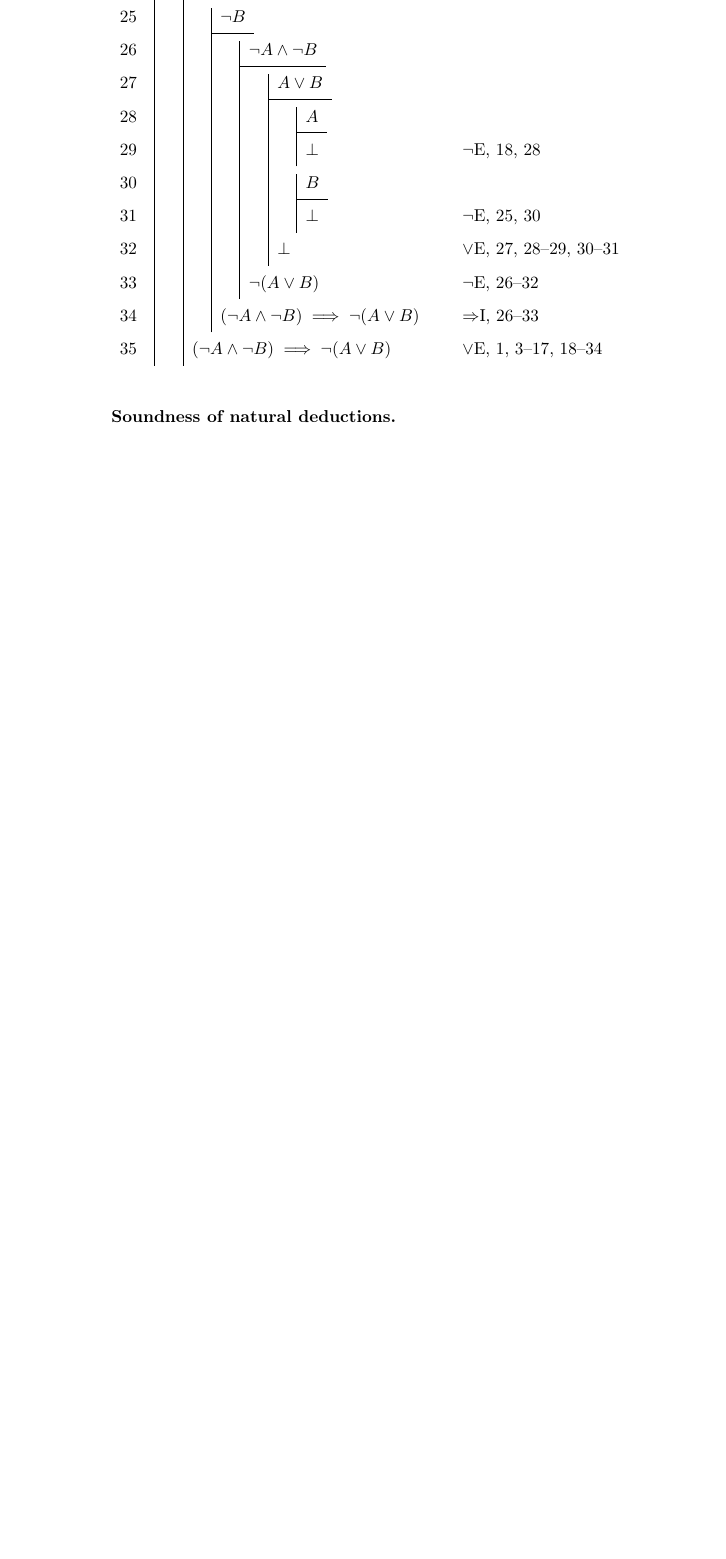
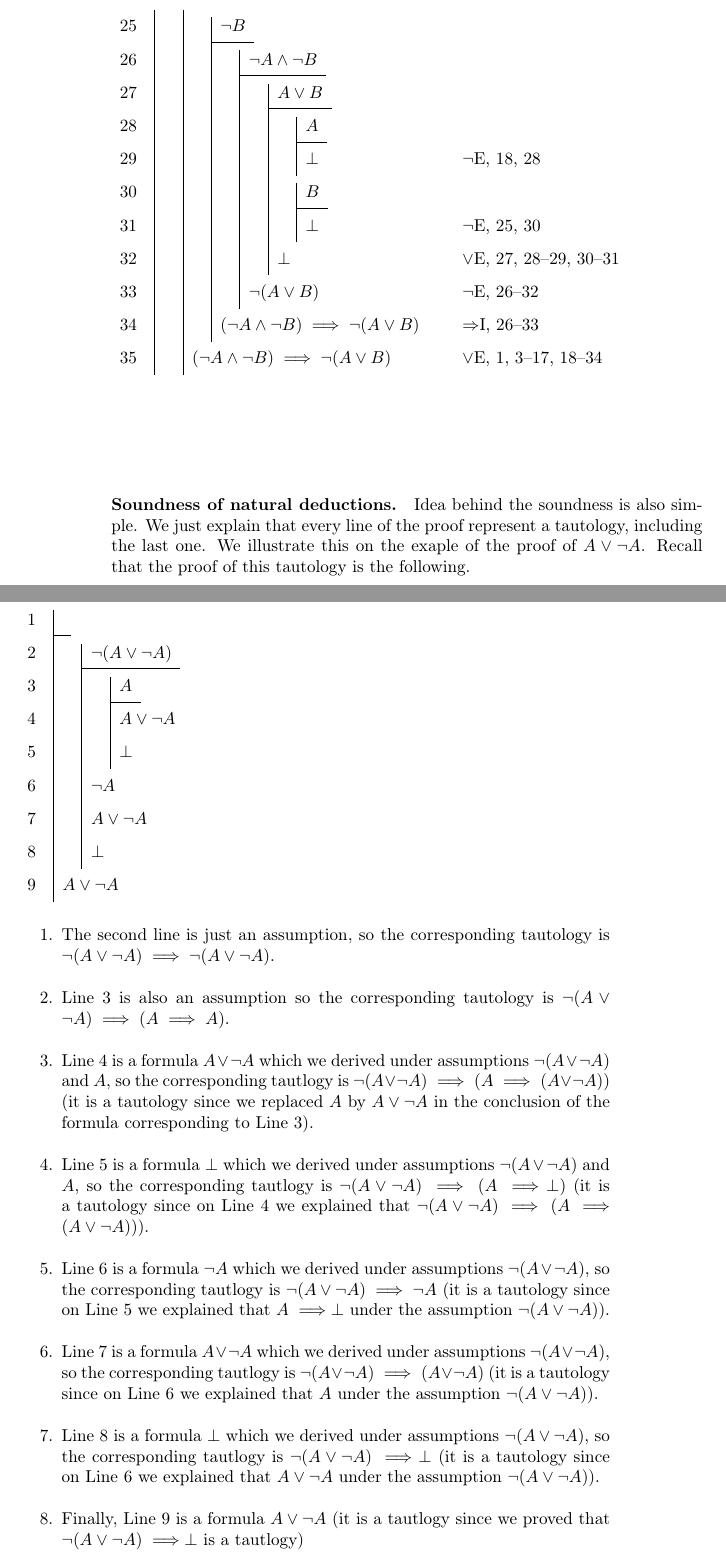
Before and after one commit to alexanderknop/I2DM, a LaTeX thesis (main.tex, which reads parts/part_3/chapter_12_propositional_logic.tex): part of page 84 of 84 before the commit and two parts of pages 84 and 85 of 86 after it, the two joined at a grey line, cut so that both start at the same text, the shorter picture padded with empty space. Compiled offline with pdfLaTeX.

Commit message:
Add explanation of soundness

```diff
--- a/parts/part_3/chapter_12_propositional_logic.tex
+++ b/parts/part_3/chapter_12_propositional_logic.tex
@@ -488,7 +488,62 @@ Thus using introudction of the negation we can prove the statement.
 $
 
 \paragraph{Soundness of natural deductions.}
+Idea behind the soundness is also simple. We just explain that every line of
+the proof represent a tautology, including the last one. We illustrate this on
+the exaple of the proof of $A \lor \lnot A$. Recall that the proof of this
+tautology is the following.
 
+\noindent $
+  \begin{nd}
+    \hypo {1} {}
+    \open
+      \hypo {2} {\lnot (A \lor \lnot A)}
+      \open
+        \hypo {3} {A}
+        \have {4} {A \lor \lnot A}
+        \have {5} {\perp}
+      \close
+      \have {6} {\lnot A}
+      \have {7} {A \lor \lnot A}
+      \have {8} {\perp}
+    \close
+    \have {9} {A \lor \lnot A}
+  \end{nd}
+$
+
+\begin{enumerate}
+  \item The second line is just an assumption, so the corresponding tautology is
+    $\lnot (A \lor \lnot A) \implies \lnot (A \lor \lnot A)$.
+  \item Line~3 is also an assumption so the corresponding tautology is
+    $\lnot (A \lor \lnot A) \implies (A \implies A)$.
+  \item Line~4 is a formula $A \lor \lnot A$ which we derived under assumptions
+    $\lnot (A \lor \lnot A)$ and $A$, so the corresponding tautlogy is
+    $\lnot (A \lor \lnot A) \implies (A \implies (A \lor \lnot A))$ (it is a
+    tautology since we replaced $A$ by $A \lor \lnot A$ in the conclusion of
+    the formula corresponding to Line~3).
+  \item Line~5 is a formula $\perp$ which we derived under assumptions
+    $\lnot (A \lor \lnot A)$ and $A$, so the corresponding tautlogy is
+    $\lnot (A \lor \lnot A) \implies (A \implies \perp)$ (it is a
+    tautology since on Line~4 we explained that $\lnot (A \lor \lnot A)
+    \implies (A \implies (A \lor \lnot A))$).
+  \item Line~6 is a formula $\lnot A$ which we derived under assumptions
+    $\lnot (A \lor \lnot A)$, so the corresponding tautlogy is
+    $\lnot (A \lor \lnot A) \implies \lnot A$ (it is a
+    tautology since on Line~5 we explained that $A \implies \perp$ under the
+    assumption $\lnot (A \lor \lnot A)$).
+  \item Line~7 is a formula $A \lor \lnot A$ which we derived under assumptions
+    $\lnot (A \lor \lnot A)$, so the corresponding tautlogy is
+    $\lnot (A \lor \lnot A) \implies (A \lor \lnot A)$ (it is a
+    tautology since on Line~6 we explained that $A$ under the
+    assumption $\lnot (A \lor \lnot A)$).
+  \item Line~8 is a formula $\perp$ which we derived under assumptions
+    $\lnot (A \lor \lnot A)$, so the corresponding tautlogy is
+    $\lnot (A \lor \lnot A) \implies \perp$ (it is a
+    tautology since on Line~6 we explained that $A \lor \lnot A$ under the
+    assumption $\lnot (A \lor \lnot A)$).
+  \item Finally, Line~9 is a formula $A \lor \lnot A$ (it is a tautlogy since
+    we proved that $\lnot (A \lor \lnot A) \implies \perp$ is a tautlogy)
+\end{enumerate}
 
 
 \section*{End of The Chapter Exercises}
```
Also changed, not shown: I2DM.pdf.
